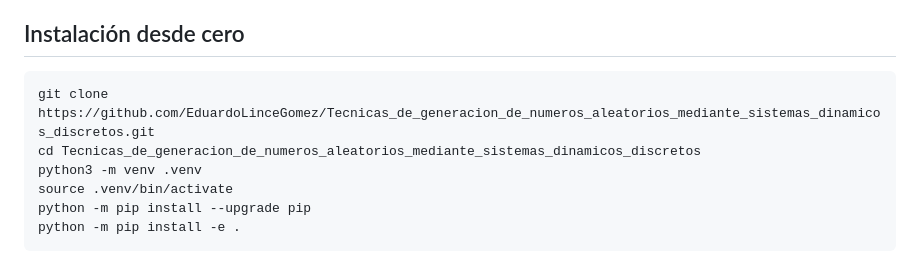
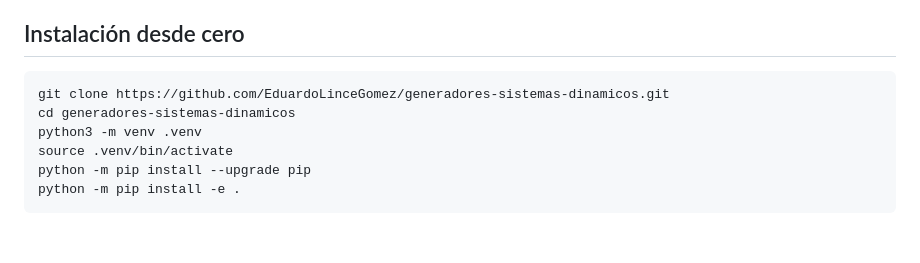
Before and after one commit to EduardoLinceGomez/Tecnicas_de_generacion_de_numeros_aleatorios_mediante_sistemas_dinamicos_discretos, a Markdown page: README.md, the part around the change. GitHub-like rendering; blank space fills up the shorter version.

Commit message:
docs: actualiza instrucciones tras renombrar repositorio

````diff
--- a/README.md
+++ b/README.md
@@ -45,8 +45,8 @@ entornos históricos anotados en cada baseline gráfico.
 ## Instalación desde cero
 
 ```bash
-git clone https://github.com/EduardoLinceGomez/Tecnicas_de_generacion_de_numeros_aleatorios_mediante_sistemas_dinamicos_discretos.git
-cd Tecnicas_de_generacion_de_numeros_aleatorios_mediante_sistemas_dinamicos_discretos
+git clone https://github.com/EduardoLinceGomez/generadores-sistemas-dinamicos.git
+cd generadores-sistemas-dinamicos
 python3 -m venv .venv
 source .venv/bin/activate
 python -m pip install --upgrade pip
````
